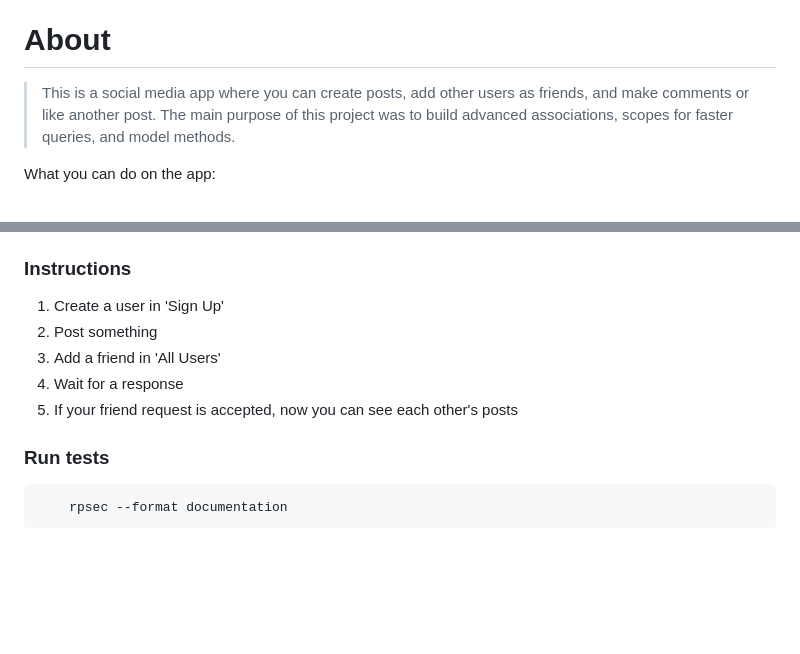
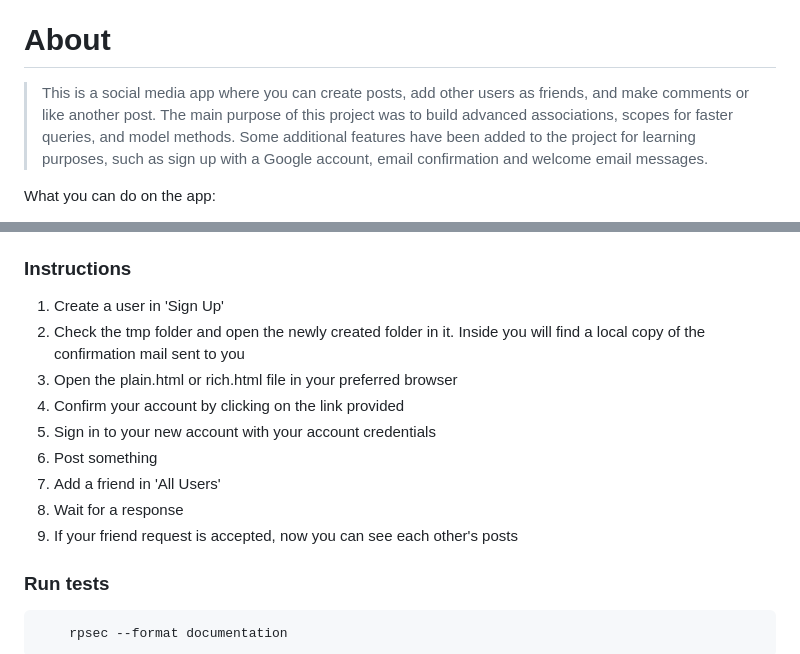
Before and after one commit to microverseinc/ror-social-scaffold, a Markdown page: README.md, 2 parts joined by grey strips. GitHub-like rendering; blank space fills up the shorter version.

```diff
--- a/README.md
+++ b/README.md
@@ -4,7 +4,7 @@
 
 # About
 
-> This is a social media app where you can create posts, add other users as friends, and make comments or like another post. The main purpose of this project was to build advanced associations, scopes for faster queries, and model methods.
+> This is a social media app where you can create posts, add other users as friends, and make comments or like another post. The main purpose of this project was to build advanced associations, scopes for faster queries, and model methods. Some additional features have been added to the project for learning purposes, such as sign up with a Google account, email confirmation and welcome email messages.
 
 What you can do on the app:
 - Sign up and Log in
@@ -72,10 +77,14 @@ To get a local copy up and running follow these simple example steps:
 ### Instructions
 
 1. Create a user in 'Sign Up'
-2. Post something
-3. Add a friend in 'All Users'
-4. Wait for a response
-5. If your friend request is accepted, now you can see each other's posts
+2. Check the tmp folder and open the newly created folder in it. Inside you will find a local copy of the confirmation mail sent to you
+3. Open the plain.html or rich.html file in your preferred browser
+4. Confirm your account by clicking on the link provided
+5. Sign in to your new account with your account credentials
+6. Post something
+7. Add a friend in 'All Users'
+8. Wait for a response
+9. If your friend request is accepted, now you can see each other's posts
 
 ### Run tests
 
```
Also changed, not shown: other parts of README.md (+7 -2 lines), Assets/RorSocialScaffold-All-Users.png, Assets/RorSocialScaffold-Friendship-Requests.png, Assets/RorSocialScaffold-Timeline.png, 3 other files.
